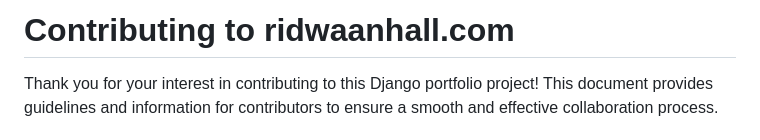
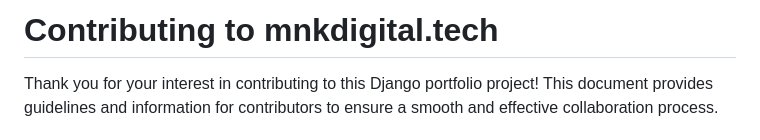
Before and after one commit to ardifx01/p, a Markdown page: CONTRIBUTING.md, the part around the change. Drawn GitHub-style.

```diff
--- a/CONTRIBUTING.md
+++ b/CONTRIBUTING.md
@@ -1,4 +1,4 @@
-# Contributing to ridwaanhall.com
+# Contributing to mnkdigital.tech
 
 Thank you for your interest in contributing to this Django portfolio project! This document provides guidelines and information for contributors to ensure a smooth and effective collaboration process.
 
```
